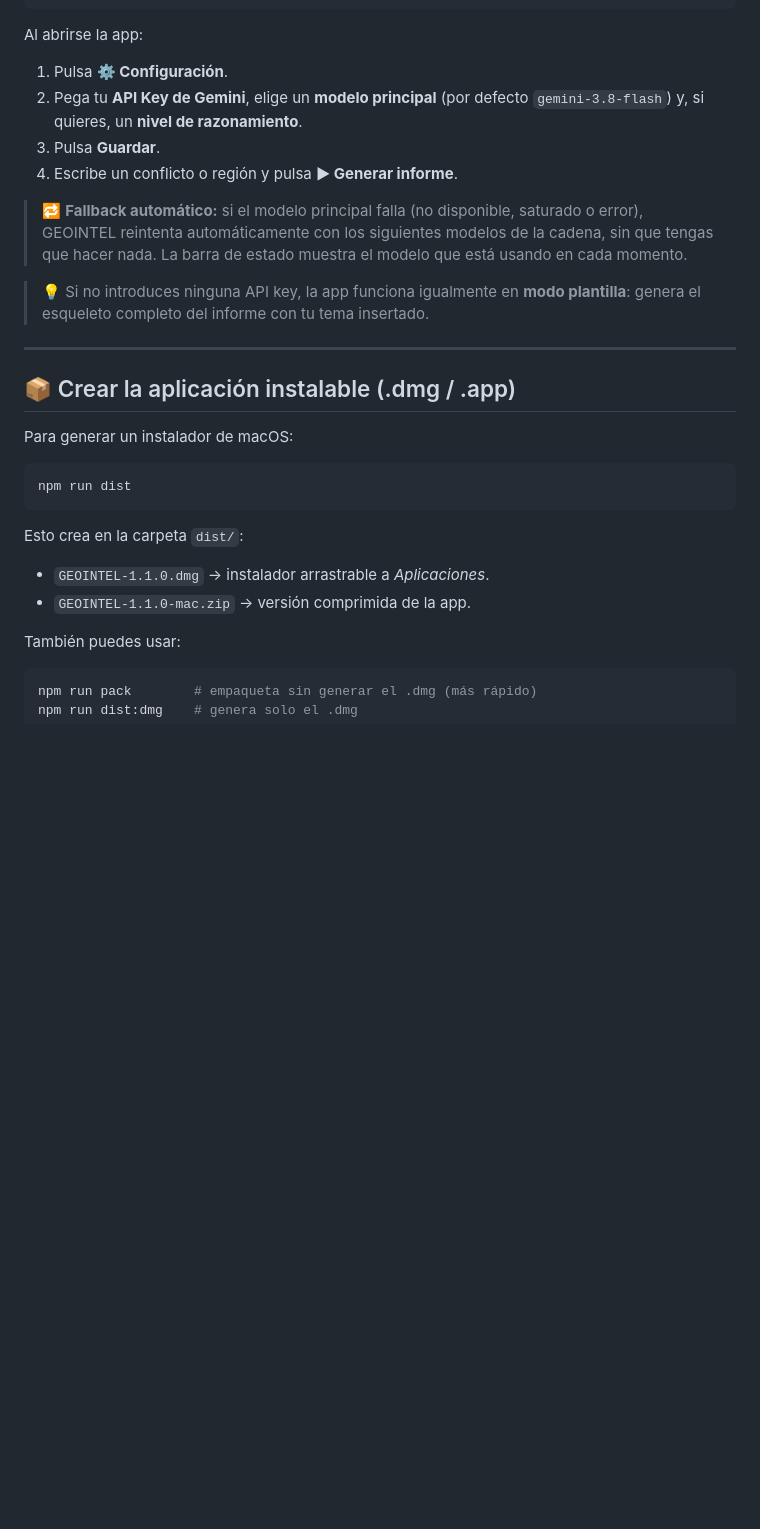
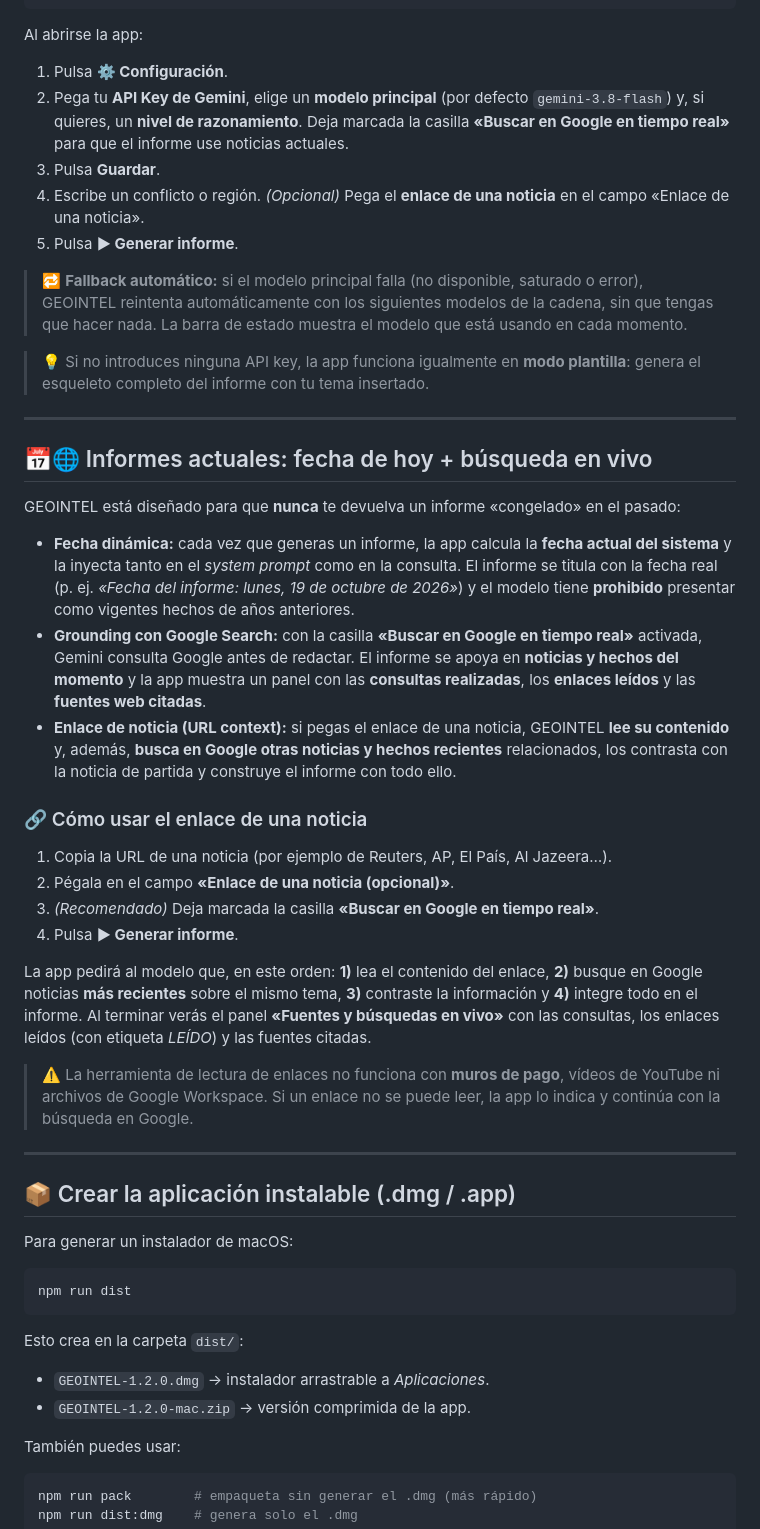
Before and after one commit to angelsinger1976-arch/geointel, a Markdown page: README.md, the part around the change printed below. Drawn GitHub-style; blank space fills up the shorter version.

```diff
--- a/README.md
+++ b/README.md
@@ -57,13 +60,35 @@ npm start
 Al abrirse la app:
 
 1. Pulsa **⚙ Configuración**.
-2. Pega tu **API Key de Gemini**, elige un **modelo principal** (por defecto `gemini-3.8-flash`) y, si quieres, un **nivel de razonamiento**.
+2. Pega tu **API Key de Gemini**, elige un **modelo principal** (por defecto `gemini-3.8-flash`) y, si quieres, un **nivel de razonamiento**. Deja marcada la casilla **«Buscar en Google en tiempo real»** para que el informe use noticias actuales.
 3. Pulsa **Guardar**.
-4. Escribe un conflicto o región y pulsa **▶ Generar informe**.
+4. Escribe un conflicto o región. *(Opcional)* Pega el **enlace de una noticia** en el campo «Enlace de una noticia».
+5. Pulsa **▶ Generar informe**.
 
 > 🔁 **Fallback automático:** si el modelo principal falla (no disponible, saturado o error), GEOINTEL reintenta automáticamente con los siguientes modelos de la cadena, sin que tengas que hacer nada. La barra de estado muestra el modelo que está usando en cada momento.
 
 > 💡 Si no introduces ninguna API key, la app funciona igualmente en **modo plantilla**: genera el esqueleto completo del informe con tu tema insertado.
+
+---
+
+## 📅🌐 Informes actuales: fecha de hoy + búsqueda en vivo
+
+GEOINTEL está diseñado para que **nunca** te devuelva un informe «congelado» en el pasado:
+
+- **Fecha dinámica:** cada vez que generas un informe, la app calcula la **fecha actual del sistema** y la inyecta tanto en el *system prompt* como en la consulta. El informe se titula con la fecha real (p. ej. *«Fecha del informe: lunes, 19 de octubre de 2026»*) y el modelo tiene **prohibido** presentar como vigentes hechos de años anteriores.
+- **Grounding con Google Search:** con la casilla **«Buscar en Google en tiempo real»** activada, Gemini consulta Google antes de redactar. El informe se apoya en **noticias y hechos del momento** y la app muestra un panel con las **consultas realizadas**, los **enlaces leídos** y las **fuentes web citadas**.
+- **Enlace de noticia (URL context):** si pegas el enlace de una noticia, GEOINTEL **lee su contenido** y, además, **busca en Google otras noticias y hechos recientes** relacionados, los contrasta con la noticia de partida y construye el informe con todo ello.
+
+### 🔗 Cómo usar el enlace de una noticia
+
+1. Copia la URL de una noticia (por ejemplo de Reuters, AP, El País, Al Jazeera…).
+2. Pégala en el campo **«Enlace de una noticia (opcional)»**.
+3. *(Recomendado)* Deja marcada la casilla **«Buscar en Google en tiempo real»**.
+4. Pulsa **▶ Generar informe**.
+
+La app pedirá al modelo que, en este orden: **1)** lea el contenido del enlace, **2)** busque en Google noticias **más recientes** sobre el mismo tema, **3)** contraste la información y **4)** integre todo en el informe. Al terminar verás el panel **«Fuentes y búsquedas en vivo»** con las consultas, los enlaces leídos (con etiqueta *LEÍDO*) y las fuentes citadas.
+
+> ⚠️ La herramienta de lectura de enlaces no funciona con **muros de pago**, vídeos de YouTube ni archivos de Google Workspace. Si un enlace no se puede leer, la app lo indica y continúa con la búsqueda en Google.
 
 ---
 
@@ -77,8 +102,8 @@ npm run dist
 
 Esto crea en la carpeta `dist/`:
 
-- `GEOINTEL-1.1.0.dmg` → instalador arrastrable a *Aplicaciones*.
-- `GEOINTEL-1.1.0-mac.zip` → versión comprimida de la app.
+- `GEOINTEL-1.2.0.dmg` → instalador arrastrable a *Aplicaciones*.
+- `GEOINTEL-1.2.0-mac.zip` → versión comprimida de la app.
 
 También puedes usar:
 
```
Also changed, not shown: other parts of README.md (+9 -5 lines), docs/screenshot.png, 6 other files.
